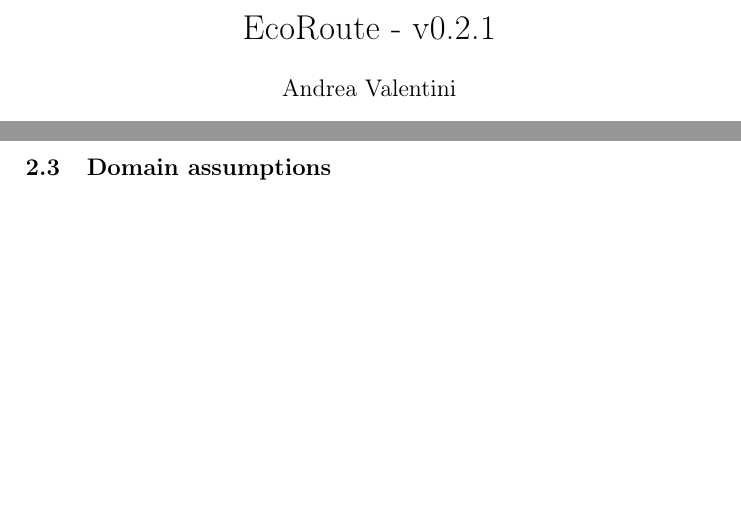
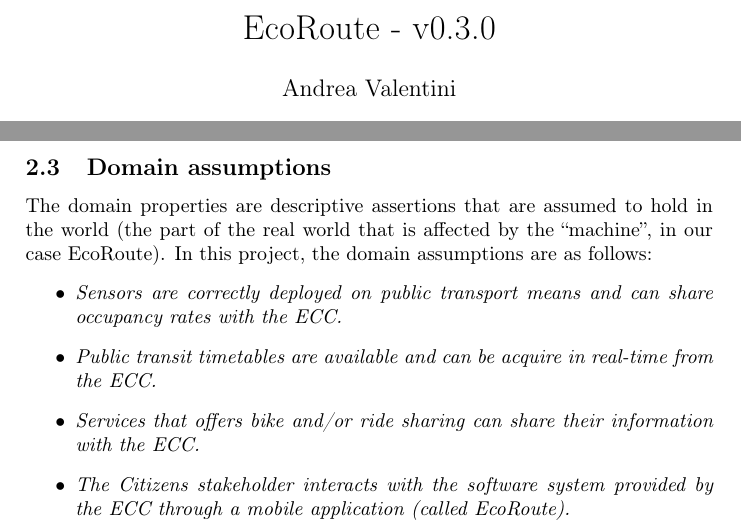
Before and after one commit to PoliMI-HPC-E-notes-projects-AndreVale69/SE4HPC_project_RD, a LaTeX document (doc/Valentini.tex): two parts of pages 1 and 8 of 9 before the commit and two parts of pages 1 and 8 of 10 after it, joined at a grey line, cut so that both start at the same text, the shorter picture padded with empty space. Compiled offline with pdfLaTeX.

Commit message:
Added Domain assumptions section

```diff
--- a/doc/Valentini.tex
+++ b/doc/Valentini.tex
@@ -90,7 +90,7 @@
 
 \begin{document}
     \author{Andrea Valentini}
-    \title{EcoRoute - v0.2.1}
+    \title{EcoRoute - v0.3.0}
     \date{Last update: \today}
     \maketitle
 
@@ -272,6 +272,19 @@
 
     \subsection{Domain assumptions}
 
+    The domain properties are descriptive assertions that are assumed to hold in the world (the part of the real world that is affected by the \dquotes{machine}, in our case EcoRoute). In this project, the domain assumptions are as follows:
+    \begin{itemize}
+        \item \emph{Sensors are correctly deployed on public transport means and can share occupancy rates with the ECC.}
+
+        \item \emph{Public transit timetables are available and can be acquire in real-time from the ECC.}
+
+        \item \emph{Services that offers bike and/or ride sharing can share their information with the ECC.}
+
+        \item \emph{The Citizens stakeholder interacts with the software system provided by the ECC through a mobile application (called EcoRoute).}
+    \end{itemize}
+
+    \newpage
+
     \subsection{Requirements}
 
     \subsubsection{Functional requirements}
```
Also changed, not shown: doc/Valentini.pdf.
